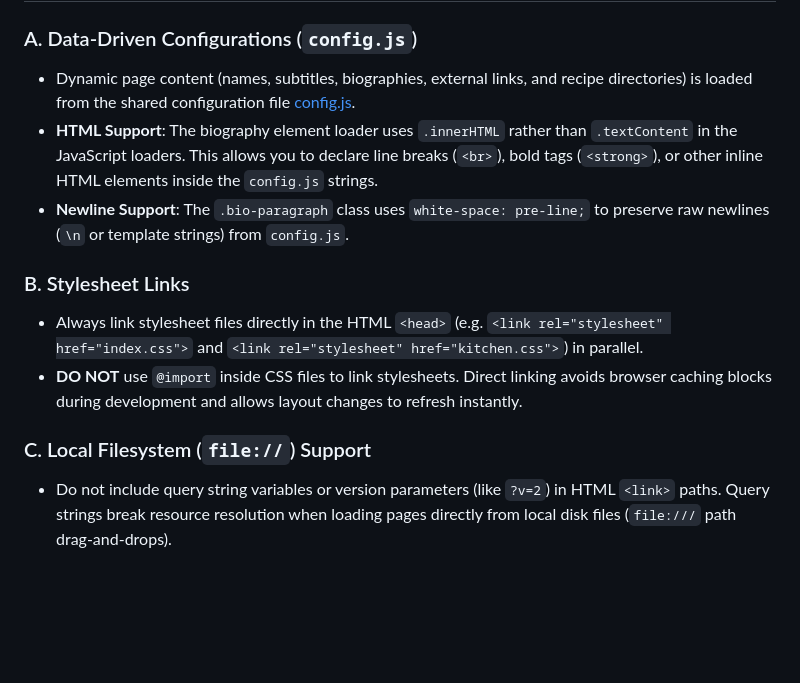
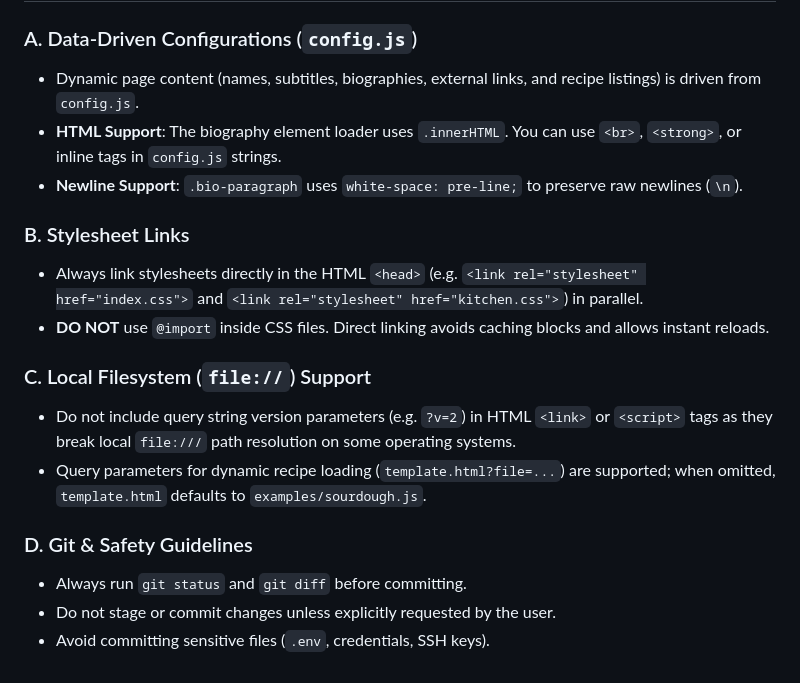
Before and after one commit to bilabbasi/bilalabbasi.github.io, a Markdown page: .agents/AGENTS.md, the part around one of its changes. GitHub-like rendering; blank space fills up the shorter version.

```diff
--- a/.agents/AGENTS.md
+++ b/.agents/AGENTS.md
@@ -59,12 +115,18 @@ To maintain absolute visual stability, the elements on the professional landing
 
 ### A. Data-Driven Configurations (`config.js`)
-*   Dynamic page content (names, subtitles, biographies, external links, and recipe directories) is loaded from the shared configuration file [config.js](../config.js).
-*   **HTML Support**: The biography element loader uses `.innerHTML` rather than `.textContent` in the JavaScript loaders. This allows you to declare line breaks (`<br>`), bold tags (`<strong>`), or other inline HTML elements inside the `config.js` strings.
-*   **Newline Support**: The `.bio-paragraph` class uses `white-space: pre-line;` to preserve raw newlines (`\n` or template strings) from `config.js`.
+* Dynamic page content (names, subtitles, biographies, external links, and recipe listings) is driven from `config.js`.
+* **HTML Support**: The biography element loader uses `.innerHTML`. You can use `<br>`, `<strong>`, or inline tags in `config.js` strings.
+* **Newline Support**: `.bio-paragraph` uses `white-space: pre-line;` to preserve raw newlines (`\n`).
 
 ### B. Stylesheet Links
-*   Always link stylesheet files directly in the HTML `<head>` (e.g. `<link rel="stylesheet" href="index.css">` and `<link rel="stylesheet" href="kitchen.css">`) in parallel.
-*   **DO NOT** use `@import` inside CSS files to link stylesheets. Direct linking avoids browser caching blocks during development and allows layout changes to refresh instantly.
+* Always link stylesheets directly in the HTML `<head>` (e.g. `<link rel="stylesheet" href="index.css">` and `<link rel="stylesheet" href="kitchen.css">`) in parallel.
+* **DO NOT** use `@import` inside CSS files. Direct linking avoids caching blocks and allows instant reloads.
 
 ### C. Local Filesystem (`file://`) Support
-*   Do not include query string variables or version parameters (like `?v=2`) in HTML `<link>` paths. Query strings break resource resolution when loading pages directly from local disk files (`file:///` path drag-and-drops).
+* Do not include query string version parameters (e.g. `?v=2`) in HTML `<link>` or `<script>` tags as they break local `file:///` path resolution on some operating systems.
+* Query parameters for dynamic recipe loading (`template.html?file=...`) are supported; when omitted, `template.html` defaults to `examples/sourdough.js`.
+
+### D. Git & Safety Guidelines
+* Always run `git status` and `git diff` before committing.
+* Do not stage or commit changes unless explicitly requested by the user.
+* Avoid committing sensitive files (`.env`, credentials, SSH keys).
```
Also changed, not shown: other parts of .agents/AGENTS.md (+87 -31 lines).
